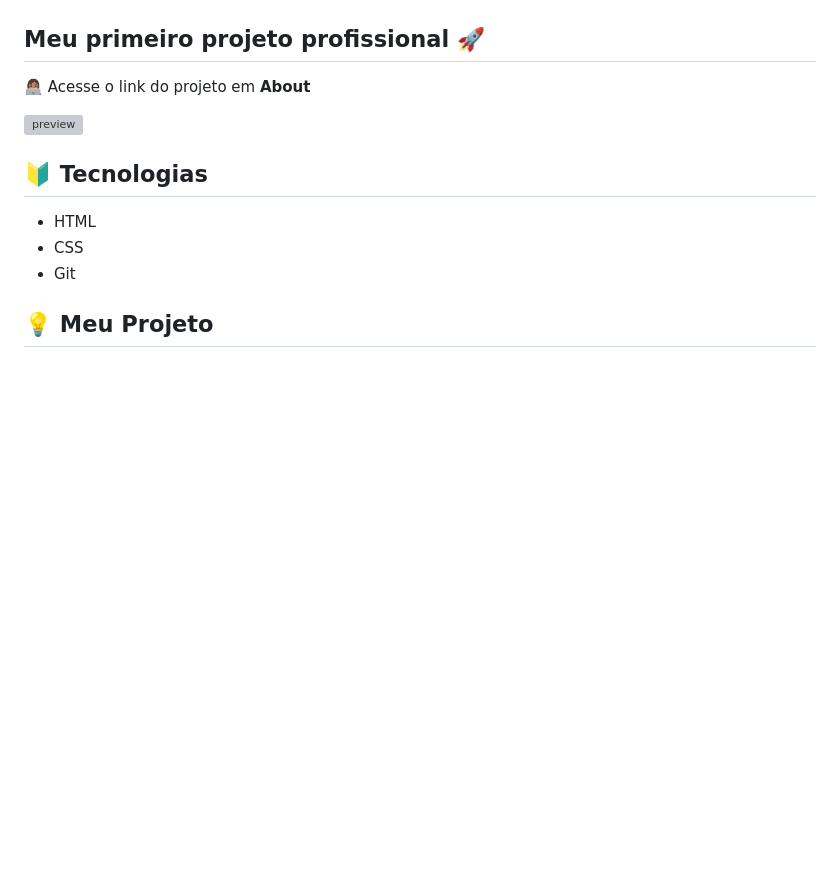
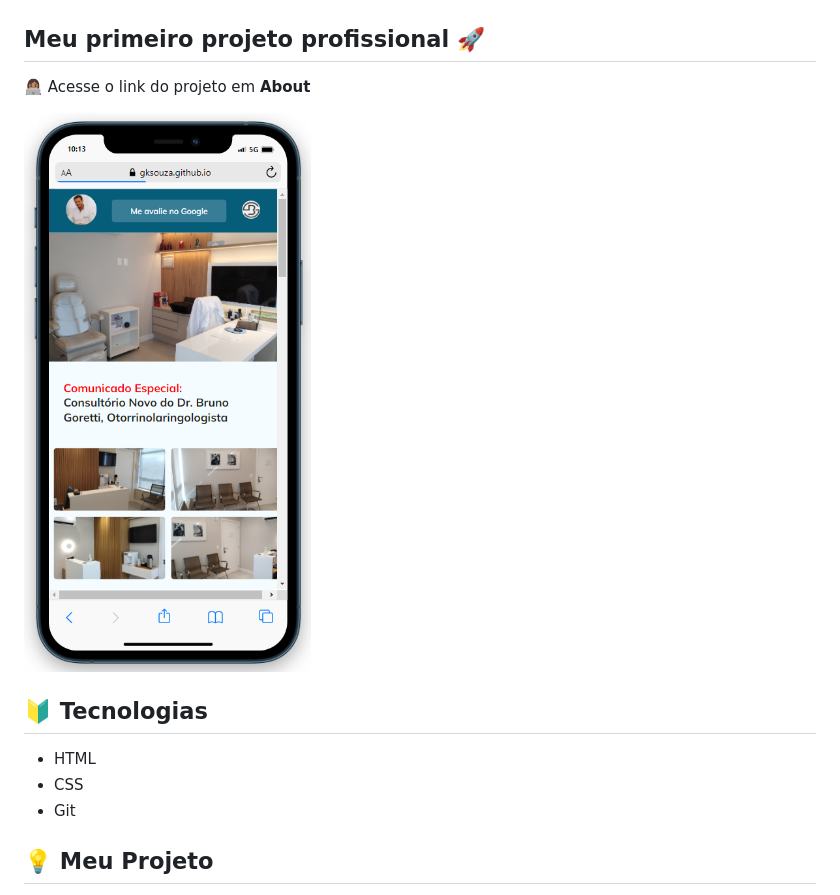
Before and after one commit to gksouza/lp-dr-bruno-goretti, a Markdown page: README.md, the part around the change. GitHub-like rendering; pictures changed too: assets/preview.png; blank space fills up the shorter version; grey boxes are pictures that could not be loaded.

Commit message:
altered preview

```diff
--- a/README.md
+++ b/README.md
@@ -4,7 +4,7 @@
 
 👩🏽‍💻 Acesse o link do projeto em **About**
 
-![preview](./assets/preview2.png)
+![preview](./assets/preview.png)
 
 ## 🔰 Tecnologias
 
```
Also changed, not shown: 1 other file.
